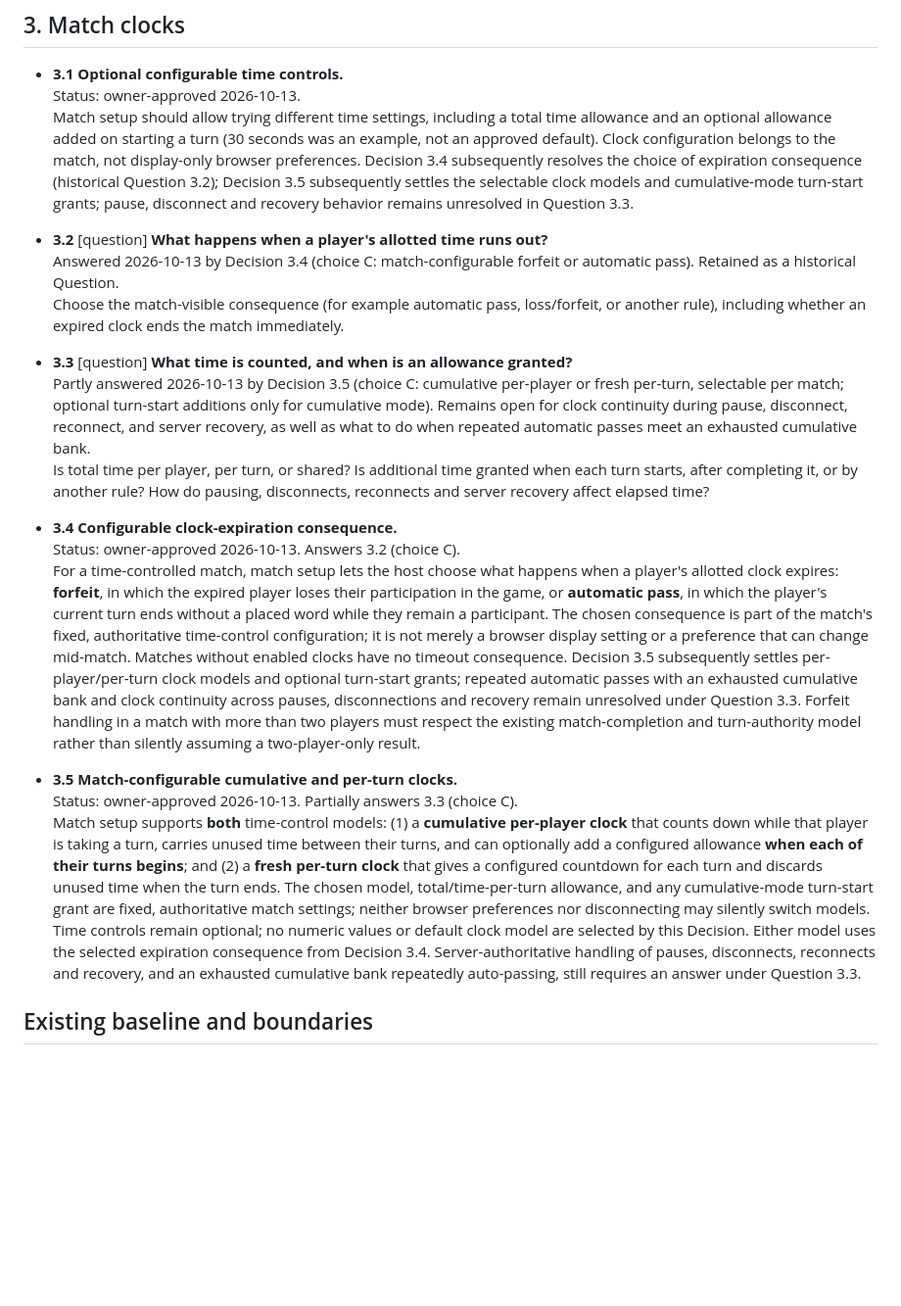
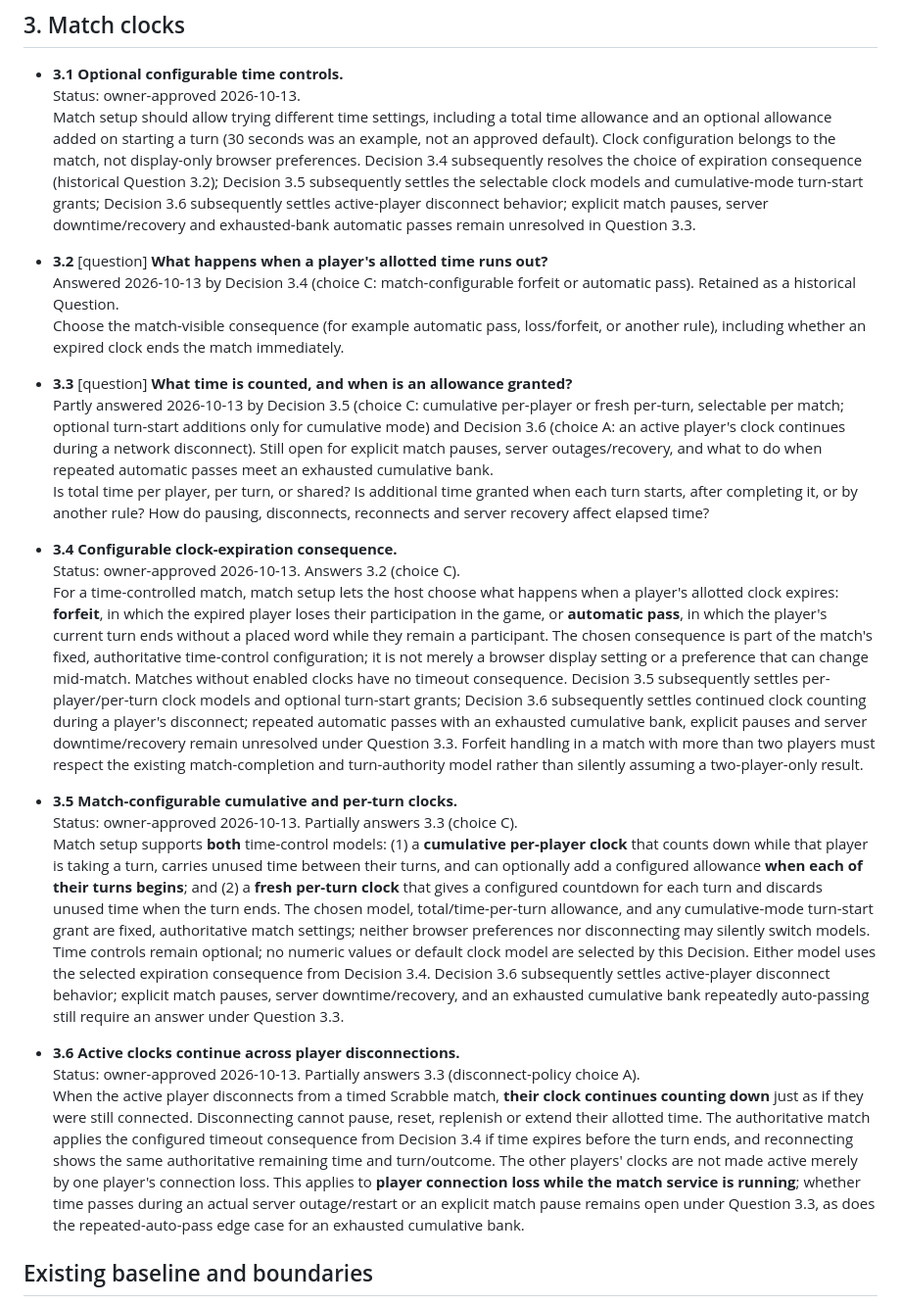
Before and after one commit to moritzbrantner/scrabble, a Markdown page: docs/DECISION-ATLAS.md, the part around the change. Shown at 98% size. Drawn GitHub-style; blank space fills up the shorter version.

Commit message:
docs: keep active Scrabble clocks running on player disconnect

```diff
--- a/docs/DECISION-ATLAS.md
+++ b/docs/DECISION-ATLAS.md
@@ -131,23 +131,27 @@ Source: owner free-form steering session, 2026-10-13. Previous completed impleme
 
 - **3.1 Optional configurable time controls.**
   Status: owner-approved 2026-10-13.
-  Match setup should allow trying different time settings, including a total time allowance and an optional allowance added on starting a turn (30 seconds was an example, not an approved default). Clock configuration belongs to the match, not display-only browser preferences. Decision 3.4 subsequently resolves the choice of expiration consequence (historical Question 3.2); Decision 3.5 subsequently settles the selectable clock models and cumulative-mode turn-start grants; pause, disconnect and recovery behavior remains unresolved in Question 3.3.
+  Match setup should allow trying different time settings, including a total time allowance and an optional allowance added on starting a turn (30 seconds was an example, not an approved default). Clock configuration belongs to the match, not display-only browser preferences. Decision 3.4 subsequently resolves the choice of expiration consequence (historical Question 3.2); Decision 3.5 subsequently settles the selectable clock models and cumulative-mode turn-start grants; Decision 3.6 subsequently settles active-player disconnect behavior; explicit match pauses, server downtime/recovery and exhausted-bank automatic passes remain unresolved in Question 3.3.
 
 - **3.2** [question] **What happens when a player's allotted time runs out?**
   Answered 2026-10-13 by Decision 3.4 (choice C: match-configurable forfeit or automatic pass). Retained as a historical Question.
   Choose the match-visible consequence (for example automatic pass, loss/forfeit, or another rule), including whether an expired clock ends the match immediately.
 
 - **3.3** [question] **What time is counted, and when is an allowance granted?**
-  Partly answered 2026-10-13 by Decision 3.5 (choice C: cumulative per-player or fresh per-turn, selectable per match; optional turn-start additions only for cumulative mode). Remains open for clock continuity during pause, disconnect, reconnect, and server recovery, as well as what to do when repeated automatic passes meet an exhausted cumulative bank.
+  Partly answered 2026-10-13 by Decision 3.5 (choice C: cumulative per-player or fresh per-turn, selectable per match; optional turn-start additions only for cumulative mode) and Decision 3.6 (choice A: an active player's clock continues during a network disconnect). Still open for explicit match pauses, server outages/recovery, and what to do when repeated automatic passes meet an exhausted cumulative bank.
   Is total time per player, per turn, or shared? Is additional time granted when each turn starts, after completing it, or by another rule? How do pausing, disconnects, reconnects and server recovery affect elapsed time?
 
 - **3.4 Configurable clock-expiration consequence.**
   Status: owner-approved 2026-10-13. Answers 3.2 (choice C).
-  For a time-controlled match, match setup lets the host choose what happens when a player's allotted clock expires: **forfeit**, in which the expired player loses their participation in the game, or **automatic pass**, in which the player's current turn ends without a placed word while they remain a participant. The chosen consequence is part of the match's fixed, authoritative time-control configuration; it is not merely a browser display setting or a preference that can change mid-match. Matches without enabled clocks have no timeout consequence. Decision 3.5 subsequently settles per-player/per-turn clock models and optional turn-start grants; repeated automatic passes with an exhausted cumulative bank and clock continuity across pauses, disconnections and recovery remain unresolved under Question 3.3. Forfeit handling in a match with more than two players must respect the existing match-completion and turn-authority model rather than silently assuming a two-player-only result.
+  For a time-controlled match, match setup lets the host choose what happens when a player's allotted clock expires: **forfeit**, in which the expired player loses their participation in the game, or **automatic pass**, in which the player's current turn ends without a placed word while they remain a participant. The chosen consequence is part of the match's fixed, authoritative time-control configuration; it is not merely a browser display setting or a preference that can change mid-match. Matches without enabled clocks have no timeout consequence. Decision 3.5 subsequently settles per-player/per-turn clock models and optional turn-start grants; Decision 3.6 subsequently settles continued clock counting during a player's disconnect; repeated automatic passes with an exhausted cumulative bank, explicit pauses and server downtime/recovery remain unresolved under Question 3.3. Forfeit handling in a match with more than two players must respect the existing match-completion and turn-authority model rather than silently assuming a two-player-only result.
 
 - **3.5 Match-configurable cumulative and per-turn clocks.**
   Status: owner-approved 2026-10-13. Partially answers 3.3 (choice C).
-  Match setup supports **both** time-control models: (1) a **cumulative per-player clock** that counts down while that player is taking a turn, carries unused time between their turns, and can optionally add a configured allowance **when each of their turns begins**; and (2) a **fresh per-turn clock** that gives a configured countdown for each turn and discards unused time when the turn ends. The chosen model, total/time-per-turn allowance, and any cumulative-mode turn-start grant are fixed, authoritative match settings; neither browser preferences nor disconnecting may silently switch models. Time controls remain optional; no numeric values or default clock model are selected by this Decision. Either model uses the selected expiration consequence from Decision 3.4. Server-authoritative handling of pauses, disconnects, reconnects and recovery, and an exhausted cumulative bank repeatedly auto-passing, still requires an answer under Question 3.3.
+  Match setup supports **both** time-control models: (1) a **cumulative per-player clock** that counts down while that player is taking a turn, carries unused time between their turns, and can optionally add a configured allowance **when each of their turns begins**; and (2) a **fresh per-turn clock** that gives a configured countdown for each turn and discards unused time when the turn ends. The chosen model, total/time-per-turn allowance, and any cumulative-mode turn-start grant are fixed, authoritative match settings; neither browser preferences nor disconnecting may silently switch models. Time controls remain optional; no numeric values or default clock model are selected by this Decision. Either model uses the selected expiration consequence from Decision 3.4. Decision 3.6 subsequently settles active-player disconnect behavior; explicit match pauses, server downtime/recovery, and an exhausted cumulative bank repeatedly auto-passing still require an answer under Question 3.3.
+
+- **3.6 Active clocks continue across player disconnections.**
+  Status: owner-approved 2026-10-13. Partially answers 3.3 (disconnect-policy choice A).
+  When the active player disconnects from a timed Scrabble match, **their clock continues counting down** just as if they were still connected. Disconnecting cannot pause, reset, replenish or extend their allotted time. The authoritative match applies the configured timeout consequence from Decision 3.4 if time expires before the turn ends, and reconnecting shows the same authoritative remaining time and turn/outcome. The other players' clocks are not made active merely by one player's connection loss. This applies to **player connection loss while the match service is running**; whether time passes during an actual server outage/restart or an explicit match pause remains open under Question 3.3, as does the repeated-auto-pass edge case for an exhausted cumulative bank.
 
 ## Existing baseline and boundaries
 
```
